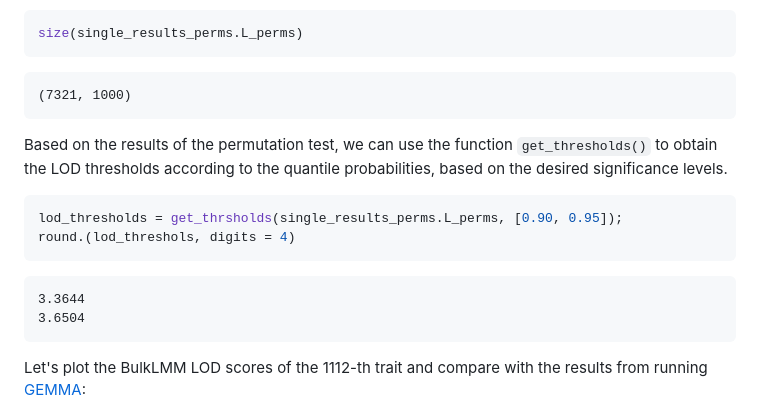
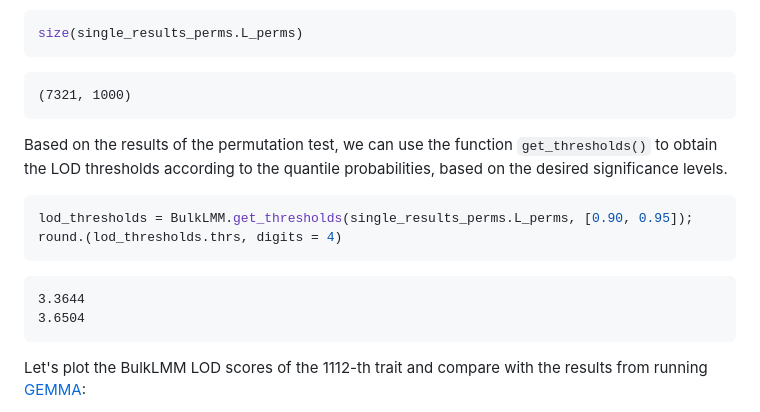
Before and after one commit to senresearch/BulkLMM.jl, a Markdown page: README.md, the part around the change. GitHub-like rendering.

Commit message:
Update README.md
Fixed a typo.

````diff
--- a/README.md
+++ b/README.md
@@ -234,19 +234,17 @@ Similarly to the results of the single-trait scan with no permutation, `single_r
 size(single_results_perms.L_perms)
 ```
 
-
-
-
     (7321, 1000)
 
 Based on the results of the permutation test, we can use the function `get_thresholds()` to obtain the LOD thresholds according to the quantile probabilities, based on the desired significance levels.
 
 ```julia
-lod_thresholds = get_thrsholds(single_results_perms.L_perms, [0.90, 0.95]);
-round.(lod_threshols, digits = 4)
+lod_thresholds = BulkLMM.get_thresholds(single_results_perms.L_perms, [0.90, 0.95]);
+round.(lod_thresholds.thrs, digits = 4)
 ```
-	3.3644
-	3.6504
+
+    3.3644
+    3.6504
 
 Let's plot the BulkLMM LOD scores of the 1112-th trait and compare with the results from running
 [GEMMA](https://github.com/genetics-statistics/GEMMA):
````
